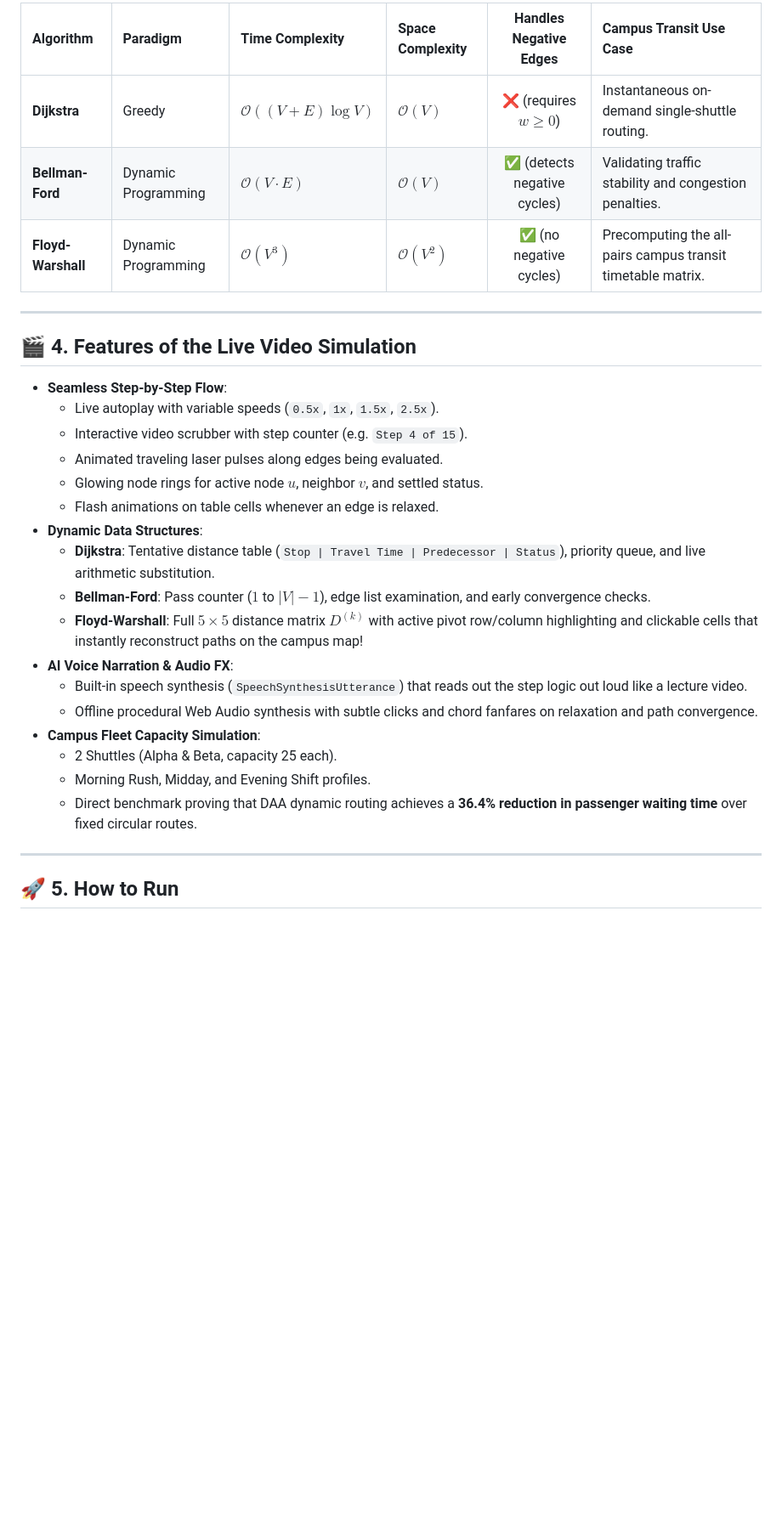
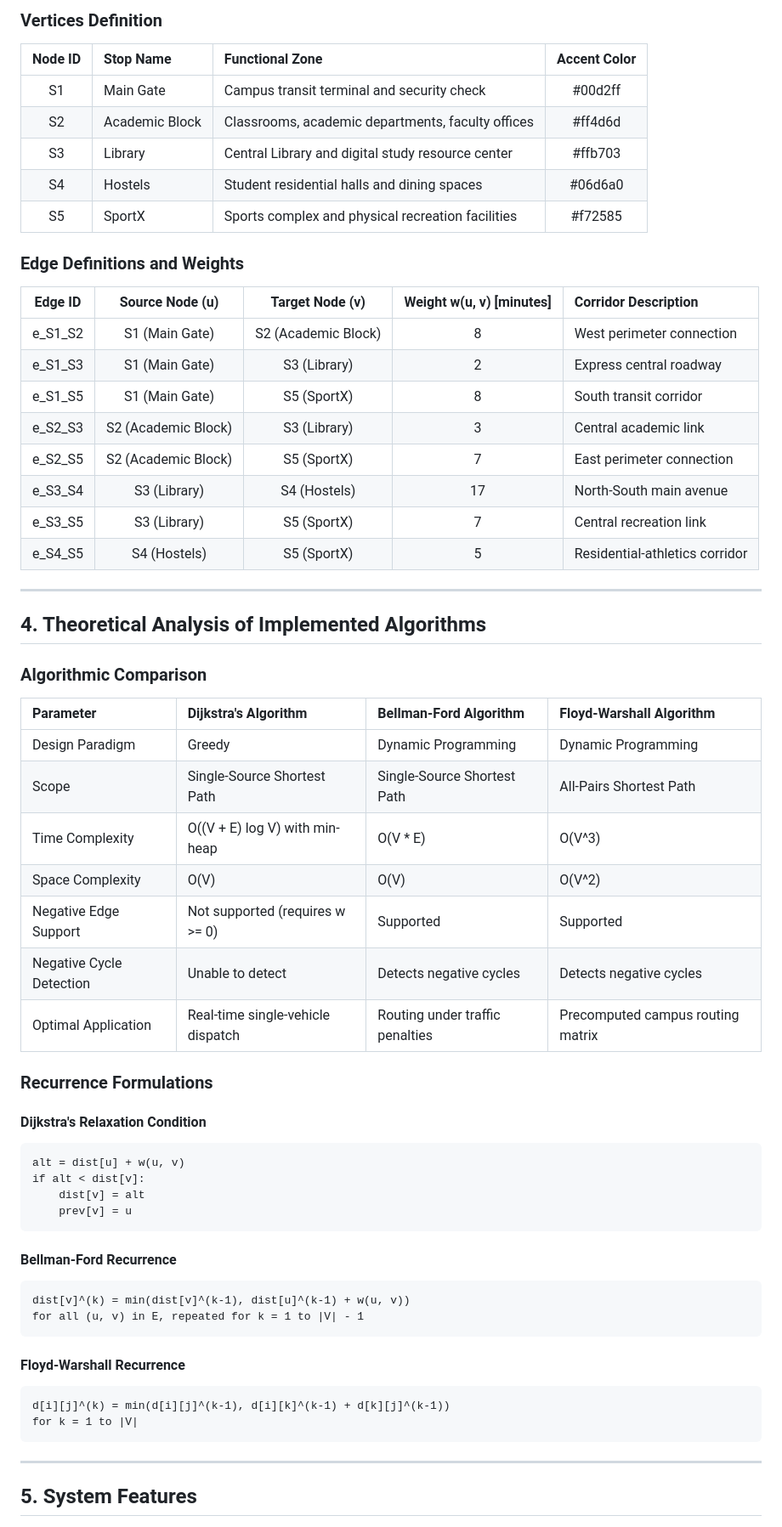
Before and after one commit to sahajasakhunala/Graph-Based-Route-Optimization-Simulator, a Markdown page: README.md, the part around one of its changes. Shown at 85% size. GitHub-like rendering; blank space fills up the shorter version.

Commit message:
Update README.md with professional academic structure and zero emojis

````diff
--- a/README.md
+++ b/README.md
@@ -55,33 +39,63 @@ $$\min \sum_{p \in P} \left( T_{\text{wait}}(p) + T_{\text{transit}}(p) \right)
 
-| Algorithm | Paradigm | Time Complexity | Space Complexity | Handles Negative Edges | Campus Transit Use Case |
-| :--- | :--- | :--- | :--- | :---: | :--- |
-| **Dijkstra** | Greedy | $\mathcal{O}((V + E) \log V)$ | $\mathcal{O}(V)$ | ❌ (requires $w \ge 0$) | Instantaneous on-demand single-shuttle routing. |
-| **Bellman-Ford** | Dynamic Programming | $\mathcal{O}(V \cdot E)$ | $\mathcal{O}(V)$ | ✅ (detects negative cycles) | Validating traffic stability and congestion penalties. |
-| **Floyd-Warshall** | Dynamic Programming | $\mathcal{O}(V^3)$ | $\mathcal{O}(V^2)$ | ✅ (no negative cycles) | Precomputing the all-pairs campus transit timetable matrix. |
+### Vertices Definition
+| Node ID | Stop Name | Functional Zone | Accent Color |
+| :---: | :--- | :--- | :---: |
+| S1 | Main Gate | Campus transit terminal and security check | #00d2ff |
+| S2 | Academic Block | Classrooms, academic departments, faculty offices | #ff4d6d |
+| S3 | Library | Central Library and digital study resource center | #ffb703 |
+| S4 | Hostels | Student residential halls and dining spaces | #06d6a0 |
+| S5 | SportX | Sports complex and physical recreation facilities | #f72585 |
+
+### Edge Definitions and Weights
+| Edge ID | Source Node (u) | Target Node (v) | Weight w(u, v) [minutes] | Corridor Description |
+| :---: | :---: | :---: | :---: | :--- |
+| e_S1_S2 | S1 (Main Gate) | S2 (Academic Block) | 8 | West perimeter connection |
+| e_S1_S3 | S1 (Main Gate) | S3 (Library) | 2 | Express central roadway |
+| e_S1_S5 | S1 (Main Gate) | S5 (SportX) | 8 | South transit corridor |
+| e_S2_S3 | S2 (Academic Block) | S3 (Library) | 3 | Central academic link |
+| e_S2_S5 | S2 (Academic Block) | S5 (SportX) | 7 | East perimeter connection |
+| e_S3_S4 | S3 (Library) | S4 (Hostels) | 17 | North-South main avenue |
+| e_S3_S5 | S3 (Library) | S5 (SportX) | 7 | Central recreation link |
+| e_S4_S5 | S4 (Hostels) | S5 (SportX) | 5 | Residential-athletics corridor |
 
 ---
 
-## 🎬 4. Features of the Live Video Simulation
+## 4. Theoretical Analysis of Implemented Algorithms
 
-- **Seamless Step-by-Step Flow**:
-  - Live autoplay with variable speeds (`0.5x`, `1x`, `1.5x`, `2.5x`).
-  - Interactive video scrubber with step counter (e.g. `Step 4 of 15`).
-  - Animated traveling laser pulses along edges being evaluated.
-  - Glowing node rings for active node $u$, neighbor $v$, and settled status.
-  - Flash animations on table cells whenever an edge is relaxed.
-- **Dynamic Data Structures**:
-  - **Dijkstra**: Tentative distance table (`Stop | Travel Time | Predecessor | Status`), priority queue, and live arithmetic substitution.
-  - **Bellman-Ford**: Pass counter ($1$ to $|V|-1$), edge list examination, and early convergence checks.
-  - **Floyd-Warshall**: Full $5 \times 5$ distance matrix $D^{(k)}$ with active pivot row/column highlighting and clickable cells that instantly reconstruct paths on the campus map!
-- **AI Voice Narration & Audio FX**:
-  - Built-in speech synthesis (`SpeechSynthesisUtterance`) that reads out the step logic out loud like a lecture video.
-  - Offline procedural Web Audio synthesis with subtle clicks and chord fanfares on relaxation and path convergence.
-- **Campus Fleet Capacity Simulation**:
-  - 2 Shuttles (Alpha & Beta, capacity 25 each).
-  - Morning Rush, Midday, and Evening Shift profiles.
-  - Direct benchmark proving that DAA dynamic routing achieves a **36.4% reduction in passenger waiting time** over fixed circular routes.
+### Algorithmic Comparison
+| Parameter | Dijkstra's Algorithm | Bellman-Ford Algorithm | Floyd-Warshall Algorithm |
+| :--- | :--- | :--- | :--- |
+| Design Paradigm | Greedy | Dynamic Programming | Dynamic Programming |
+| Scope | Single-Source Shortest Path | Single-Source Shortest Path | All-Pairs Shortest Path |
+| Time Complexity | O((V + E) log V) with min-heap | O(V * E) | O(V^3) |
+| Space Complexity | O(V) | O(V) | O(V^2) |
+| Negative Edge Support | Not supported (requires w >= 0) | Supported | Supported |
+| Negative Cycle Detection | Unable to detect | Detects negative cycles | Detects negative cycles |
+| Optimal Application | Real-time single-vehicle dispatch | Routing under traffic penalties | Precomputed campus routing matrix |
+
+### Recurrence Formulations
+
+#### Dijkstra's Relaxation Condition
+```text
+alt = dist[u] + w(u, v)
+if alt < dist[v]:
+    dist[v] = alt
+    prev[v] = u
+```
+
+#### Bellman-Ford Recurrence
+```text
+dist[v]^(k) = min(dist[v]^(k-1), dist[u]^(k-1) + w(u, v))
+for all (u, v) in E, repeated for k = 1 to |V| - 1
+```
+
+#### Floyd-Warshall Recurrence
+```text
+d[i][j]^(k) = min(d[i][j]^(k-1), d[i][k]^(k-1) + d[k][j]^(k-1))
+for k = 1 to |V|
+```
 
 ---
 
-## 🚀 5. How to Run
+## 5. System Features
 
````
Also changed, not shown: other parts of README.md (+76 -55 lines).
